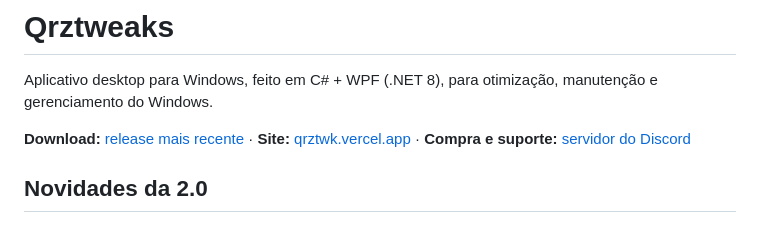
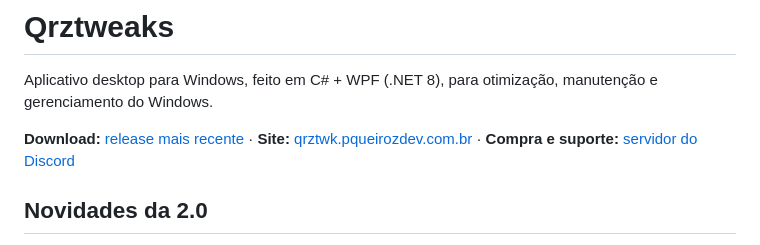
Before and after one commit to PQueirozDev/Optimizer, a Markdown page: README.md, the part around the change. GitHub-like rendering.

Commit message:
docs: atualiza links para os novos dominios pqueirozdev.com.br
Co-Authored-By: Claude Haiku 5.5 <noreply@anthropic.com>

```diff
--- a/README.md
+++ b/README.md
@@ -2,7 +2,7 @@
 
 Aplicativo desktop para Windows, feito em C# + WPF (.NET 8), para otimização, manutenção e gerenciamento do Windows.
 
-**Download:** [release mais recente](https://github.com/PQueirozDev/Optimizer/releases/latest) · **Site:** [qrztwk.vercel.app](https://qrztwk.vercel.app/) · **Compra e suporte:** [servidor do Discord](https://discord.gg/pHJ4Waxft)
+**Download:** [release mais recente](https://github.com/PQueirozDev/Optimizer/releases/latest) · **Site:** [qrztwk.pqueirozdev.com.br](https://qrztwk.pqueirozdev.com.br/) · **Compra e suporte:** [servidor do Discord](https://discord.gg/pHJ4Waxft)
 
 ## Novidades da 2.0
 
```
